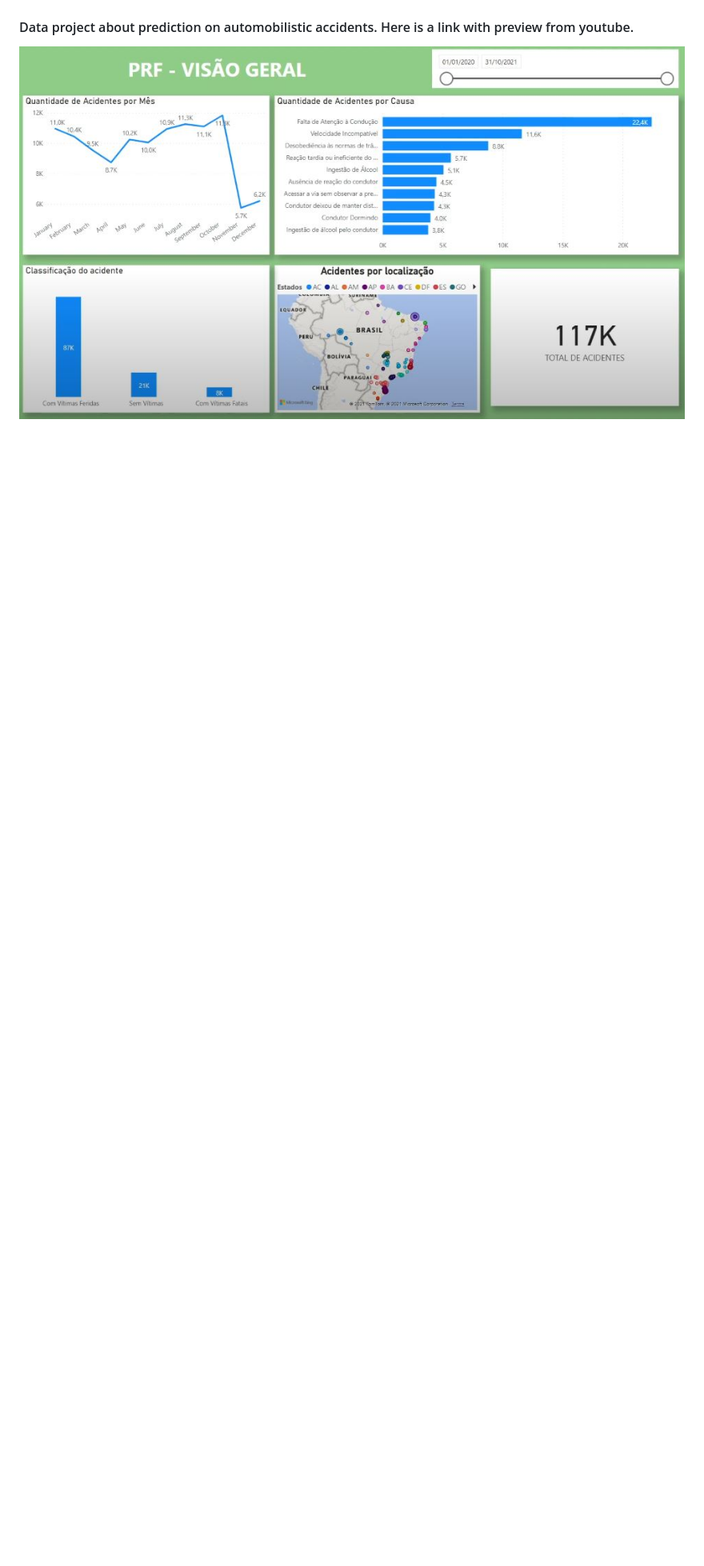
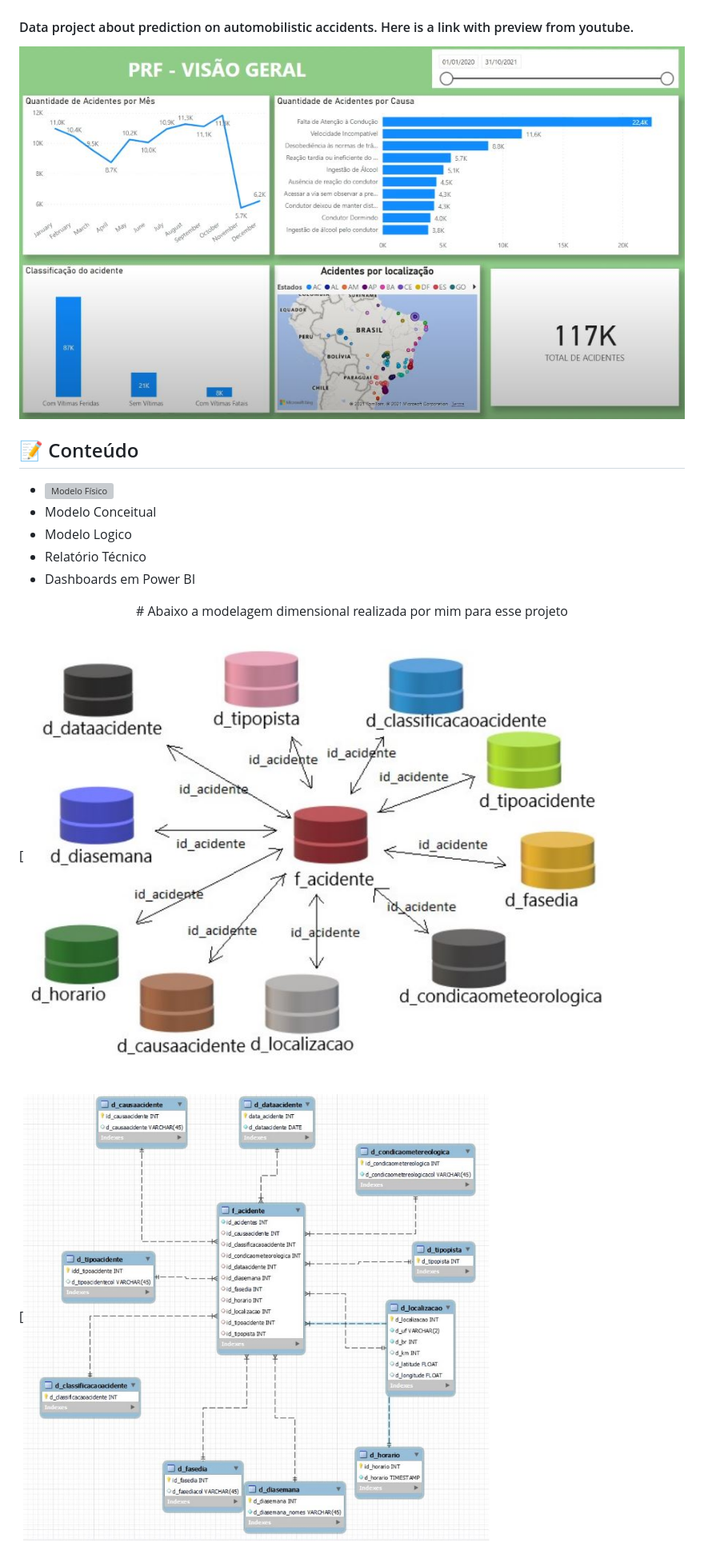
Before and after one commit to mateusclira/Projeto-de-dados-acidentes, a Markdown page: README.md, the part around the change. Shown: that part at 80% size. GitHub-like rendering; pictures changed too: img2/Modeloconceitual.JPG (added), img2/Modelologico.JPG (added); blank space fills up the shorter version; grey boxes are pictures that could not be loaded.

```diff
--- a/README.md
+++ b/README.md
@@ -3,3 +3,18 @@
 #### Data project about prediction on automobilistic accidents. Here is a link with preview from youtube.
 
 [![Accidents](https://github.com/mateusclira/Projeto-de-dados-acidentes/blob/main/img2/img.PNG)](https://www.youtube.com/watch?v=1nGKidPuRA4 "Car Accidents on Brazil")
+
+
+## 📝 Conteúdo
+
+- ![Modelo Físico](https://github.com/mateusclira/Projeto-de-dados-acidentes/blob/main/modelo_fisico)
+- Modelo Conceitual
+- Modelo Logico
+- Relatório Técnico
+- Dashboards em Power BI
+
+<p align="center"> # Abaixo a modelagem dimensional realizada por mim para esse projeto </p>
+
+[![Modelo_conceitual](https://github.com/mateusclira/Projeto-de-dados-acidentes/blob/main/img2/Modeloconceitual.JPG)
+
+[![Modelo_logico](https://github.com/mateusclira/Projeto-de-dados-acidentes/blob/main/img2/Modelologico.JPG)
```
Also changed, not shown: 6 other files.
